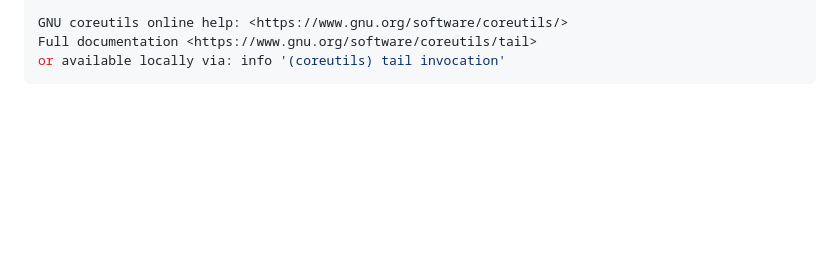
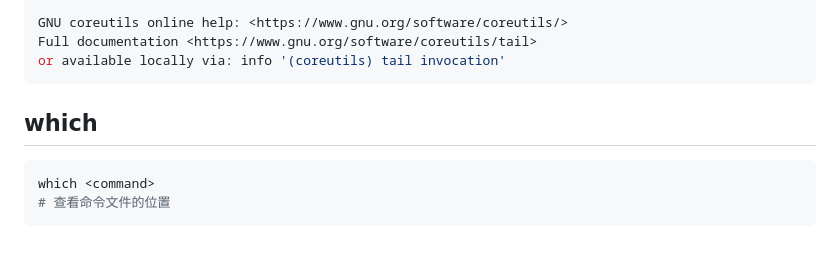
Before and after one commit to Jauns27149/go-career, a Markdown page: os/linux/base.md, the part around the change. GitHub-like rendering; blank space fills up the shorter version.

````diff
--- a/os/linux/base.md
+++ b/os/linux/base.md
@@ -1195,3 +1195,10 @@ GNU coreutils online help: <https://www.gnu.org/software/coreutils/>
 Full documentation <https://www.gnu.org/software/coreutils/tail>
 or available locally via: info '(coreutils) tail invocation'
 ```
+
+## which
+
+```bash
+which <command>
+# 查看命令文件的位置
+```
````
Also changed, not shown: base/go.md (+63 -0 lines).
